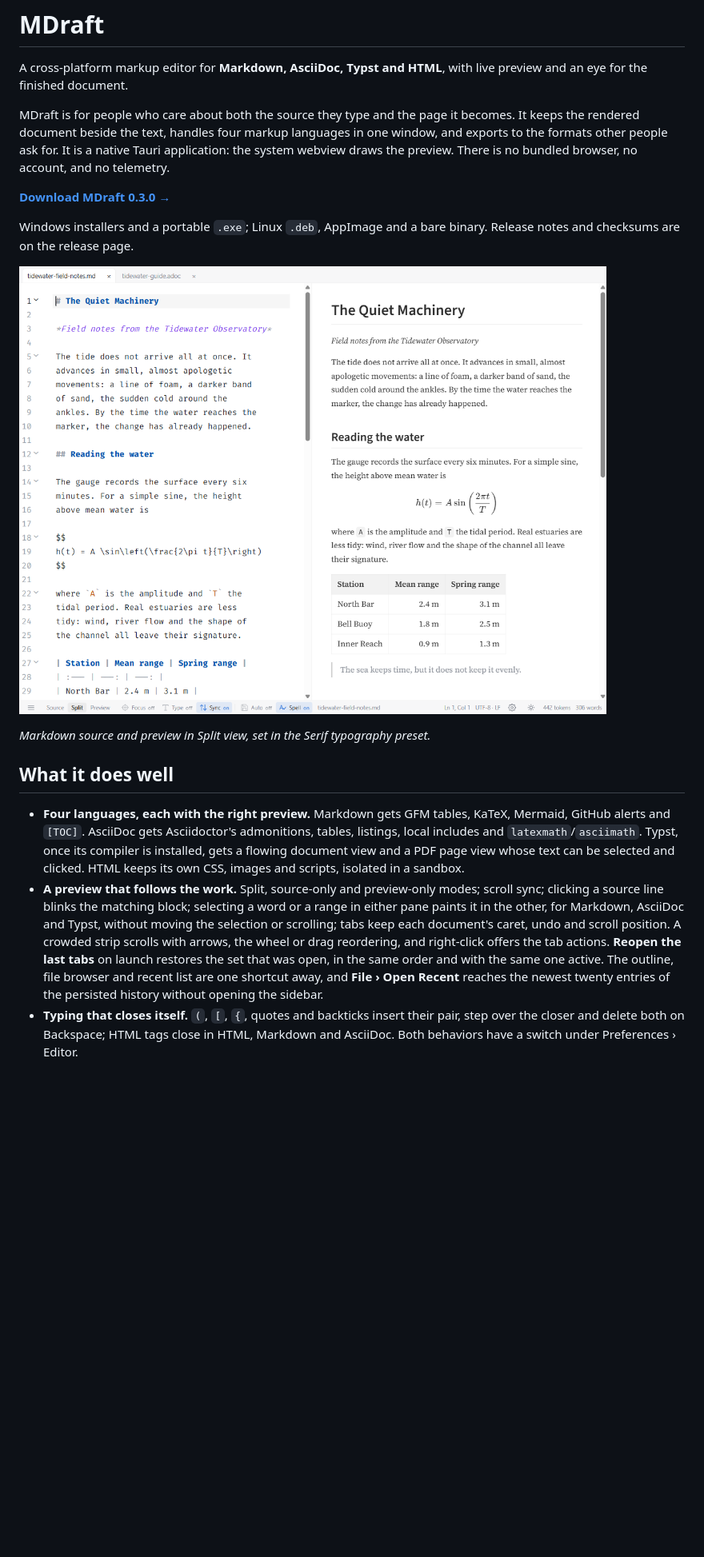
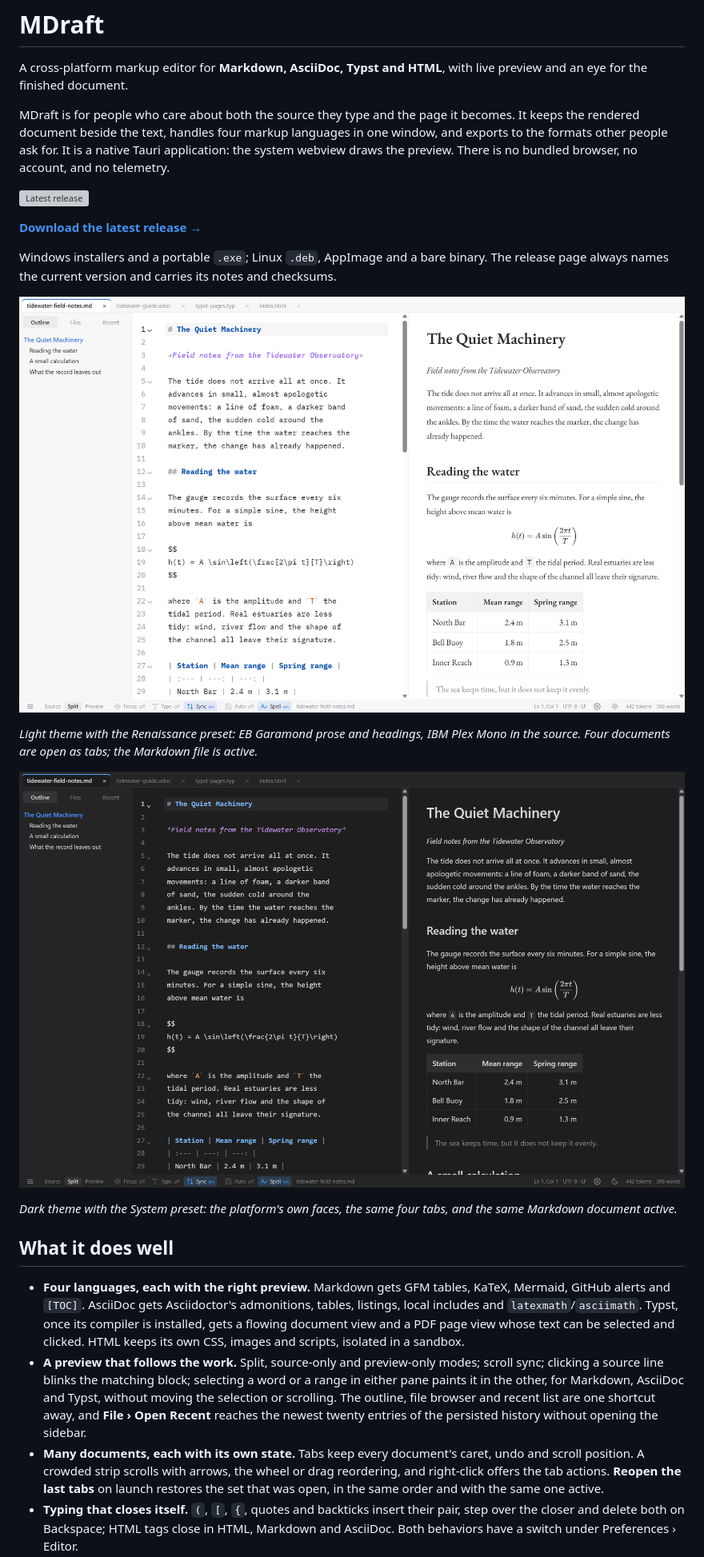
Before and after one commit to bgeneto/MDraft, a Markdown page: README.md, the part around one of its changes. Shown at 80% size. Rendered like a GitHub page; pictures changed too: docs/screenshots/readme-markdown-dark-system.png (added), docs/screenshots/readme-markdown-light-renaissance.png (added), docs/screenshots/readme-markdown-split.png (deleted); blank space fills up the shorter version; grey boxes are pictures that could not be loaded.

```diff
--- a/README.md
+++ b/README.md
@@ -9,14 +9,24 @@ languages in one window, and exports to the formats other people ask for. It is
 a native Tauri application: the system webview draws the preview. There is no
 bundled browser, no account, and no telemetry.
 
-**[Download MDraft 0.3.0 →](https://github.com/bgeneto/MDraft/releases/latest)**
+[![Latest release](https://img.shields.io/github/v/release/bgeneto/MDraft?label=latest&sort=semver)](https://github.com/bgeneto/MDraft/releases/latest)
+
+**[Download the latest release →](https://github.com/bgeneto/MDraft/releases/latest)**
 
 Windows installers and a portable `.exe`; Linux `.deb`, AppImage and a bare
-binary. Release notes and checksums are on the release page.
+binary. The release page always names the current version and carries its notes
+and checksums.
 
-![MDraft showing Markdown source in the left pane and its typeset preview on the right](docs/screenshots/readme-markdown-split.png)
+![MDraft in the light theme with the Renaissance typography preset, showing Markdown source and its typeset preview](docs/screenshots/readme-markdown-light-renaissance.png)
 
-*Markdown source and preview in Split view, set in the Serif typography preset.*
+*Light theme with the Renaissance preset: EB Garamond prose and headings, IBM
+Plex Mono in the source. Four documents are open as tabs; the Markdown file is
+active.*
+
+![MDraft in the dark theme with the System typography preset, showing the same Markdown source and preview](docs/screenshots/readme-markdown-dark-system.png)
+
+*Dark theme with the System preset: the platform's own faces, the same four
+tabs, and the same Markdown document active.*
 
 ## What it does well
 
@@ -29,14 +39,15 @@ binary. Release notes and checksums are on the release page.
 - **A preview that follows the work.** Split, source-only and preview-only
   modes; scroll sync; clicking a source line blinks the matching block;
   selecting a word or a range in either pane paints it in the other, for
-  Markdown, AsciiDoc and Typst, without moving the selection or scrolling; tabs
-  keep each document's caret, undo and scroll position. A crowded strip scrolls
-  with arrows, the wheel or drag reordering, and right-click offers the tab
-  actions. **Reopen the last tabs** on launch restores the set that was open, in
-  the same order and with the same one active. The outline, file browser and
-  recent list are one shortcut away, and
+  Markdown, AsciiDoc and Typst, without moving the selection or scrolling. The
+  outline, file browser and recent list are one shortcut away, and
   **File › Open Recent** reaches the newest twenty entries of the persisted
   history without opening the sidebar.
+- **Many documents, each with its own state.** Tabs keep every document's
+  caret, undo and scroll position. A crowded strip scrolls with arrows, the
+  wheel or drag reordering, and right-click offers the tab actions. **Reopen
+  the last tabs** on launch restores the set that was open, in the same order
+  and with the same one active.
 - **Typing that closes itself.** `(`, `[`, `{`, quotes and backticks insert
   their pair, step over the closer and delete both on Backspace; HTML tags close
   in HTML, Markdown and AsciiDoc. Both behaviors have a switch under
```
Also changed, not shown: other parts of README.md (+6 -4 lines), AGENTS.md (+25 -0 lines), docs/plans/2026-10-18-restore-open-tabs.md (+7 -2 lines), docs/screenshots/readme-asciidoc-preview.png (deleted), 9 other files.
